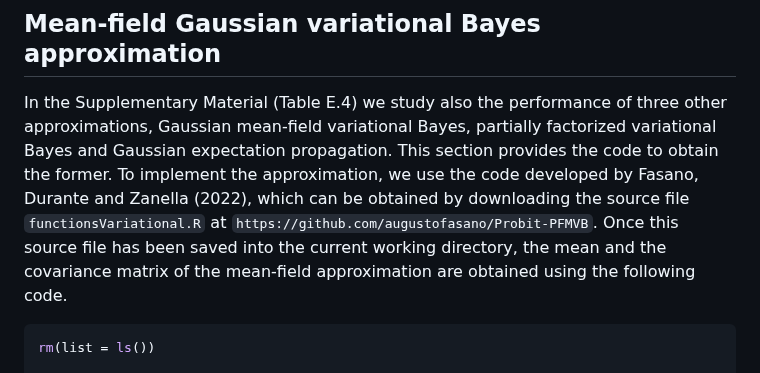
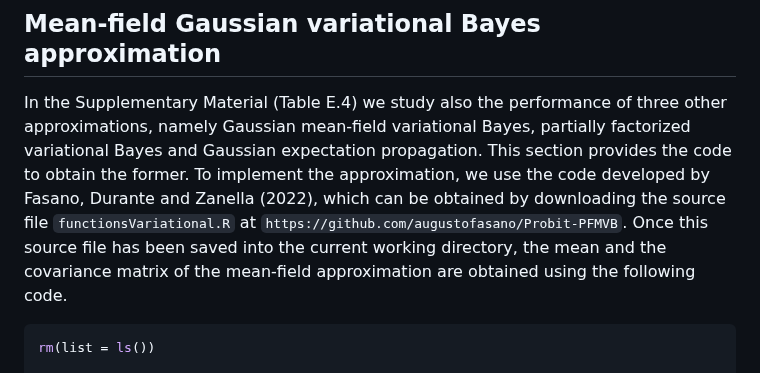
Before and after one commit to Francesco16p/SMA, a Markdown page: CushingProbit.md, the part around the change. Rendered like a GitHub page.

````diff
--- a/CushingProbit.md
+++ b/CushingProbit.md
@@ -512,7 +512,7 @@ save(la_probit,nu_ttt_probit,coef_01_probit,coef_02_probit,
 ```
 
 ##  Mean-field Gaussian variational Bayes approximation
-In the Supplementary Material (Table E.4) we study also the performance of three other approximations, Gaussian mean-field variational Bayes, partially factorized variational Bayes and Gaussian expectation propagation. This section provides the code to obtain the former. To implement the approximation, we use the code developed by Fasano, Durante and Zanella (2022), which can be obtained by downloading the source file `functionsVariational.R` at `https://github.com/augustofasano/Probit-PFMVB`.  Once this source file has been saved into the current working directory, the mean and the covariance matrix of the mean-field approximation are obtained using the following code.
+In the Supplementary Material (Table E.4) we study also the performance of three other approximations, namely Gaussian mean-field variational Bayes, partially factorized variational Bayes and Gaussian expectation propagation. This section provides the code to obtain the former. To implement the approximation, we use the code developed by Fasano, Durante and Zanella (2022), which can be obtained by downloading the source file `functionsVariational.R` at `https://github.com/augustofasano/Probit-PFMVB`.  Once this source file has been saved into the current working directory, the mean and the covariance matrix of the mean-field approximation are obtained using the following code.
 
 ```r
 rm(list = ls())
````
